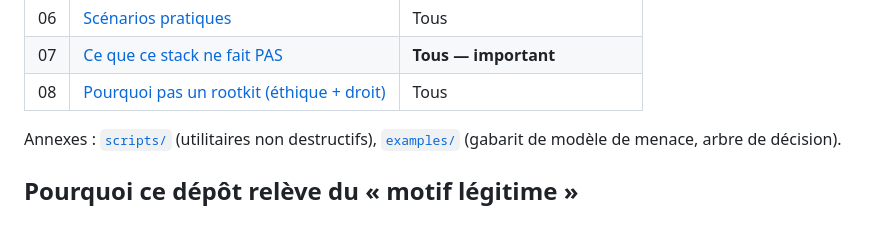
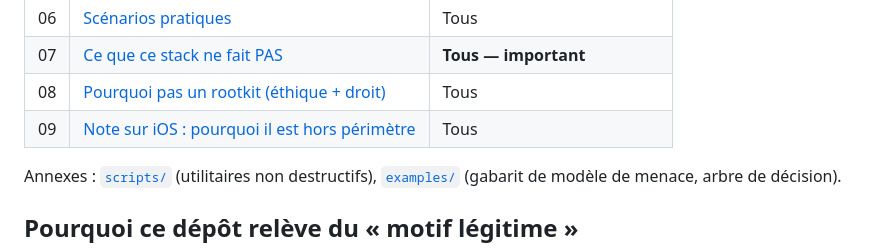
Before and after one commit to m-be290108/orionix-rempart, a Markdown page: README.md, the part around the change. Rendered like a GitHub page; blank space fills up the shorter version.

Commit message:
docs(09): ajoute une note iOS expliquant pourquoi il est hors périmètre
Co-Authored-By: Claude <noreply@anthropic.com>

```diff
--- a/README.md
+++ b/README.md
@@ -59,6 +59,7 @@ Le détail est dans [`docs/00-threat-model.md`](docs/00-threat-model.md), et la
 | 06 | [Scénarios pratiques](docs/06-scenarios-pratiques.md) | Tous |
 | 07 | [Ce que ce stack ne fait PAS](docs/07-ce-que-ce-stack-ne-fait-pas.md) | **Tous — important** |
 | 08 | [Pourquoi pas un rootkit (éthique + droit)](docs/08-pourquoi-pas-rootkit.md) | Tous |
+| 09 | [Note sur iOS : pourquoi il est hors périmètre](docs/09-note-ios.md) | Tous |
 
 Annexes : [`scripts/`](scripts/) (utilitaires non destructifs), [`examples/`](examples/) (gabarit de modèle de menace, arbre de décision).
 
```
Also changed, not shown: docs/01-grapheneos-install.md (+1 -1 lines), docs/09-note-ios.md (added, +43 -0 lines).
